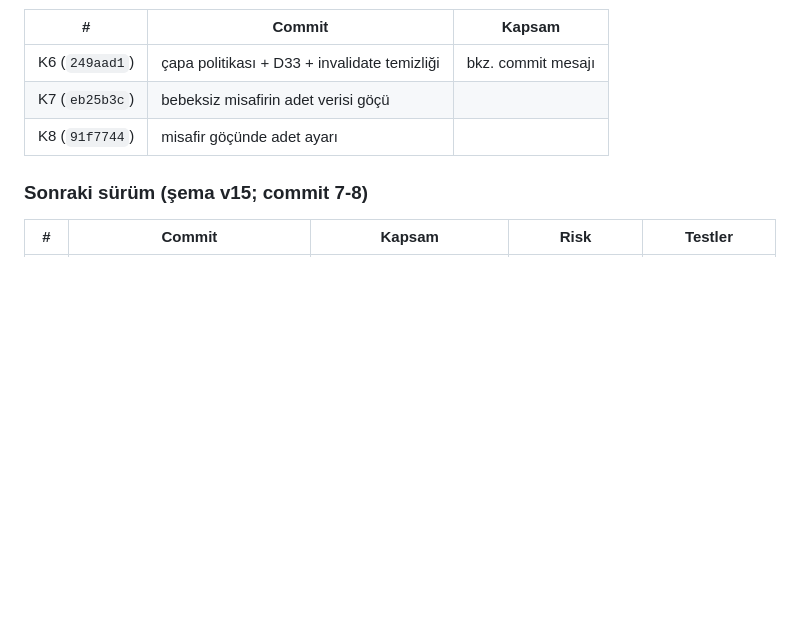
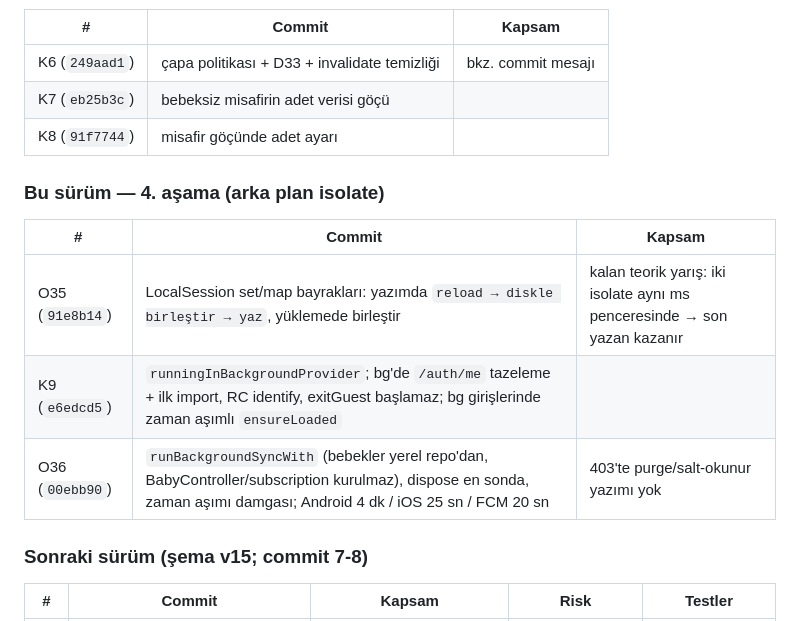
Before and after one commit to emrecanmuslu/adena-baby-mobile, a Markdown page: TASARIM-SENKRON.md, the part around the change. GitHub-like rendering; blank space fills up the shorter version.

```diff
--- a/TASARIM-SENKRON.md
+++ b/TASARIM-SENKRON.md
@@ -142,6 +142,14 @@ Commit 3b (K2 ek): paylaşılan temiz bebek listeden düşünce silinmeden önce
 | K7 (`eb25b3c`) | bebeksiz misafirin adet verisi göçü | |
 | K8 (`91f7744`) | misafir göçünde adet ayarı | |
 
+### Bu sürüm — 4. aşama (arka plan isolate)
+
+| # | Commit | Kapsam |
+|---|---|---|
+| O35 (`91e8b14`) | LocalSession set/map bayrakları: yazımda `reload → diskle birleştir → yaz`, yüklemede birleştir | kalan teorik yarış: iki isolate aynı ms penceresinde → son yazan kazanır |
+| K9 (`e6edcd5`) | `runningInBackgroundProvider`; bg'de `/auth/me` tazeleme + ilk import, RC identify, exitGuest başlamaz; bg girişlerinde zaman aşımlı `ensureLoaded` | |
+| O36 (`00ebb90`) | `runBackgroundSyncWith` (bebekler yerel repo'dan, BabyController/subscription kurulmaz), dispose en sonda, zaman aşımı damgası; Android 4 dk / iOS 25 sn / FCM 20 sn | 403'te purge/salt-okunur yazımı yok |
+
 ### Sonraki sürüm (şema v15; commit 7-8)
 
 | # | Commit | Kapsam | Risk | Testler |
```
Also changed, not shown: BULGULAR.md (+27 -0 lines), DEVAM-NOTU.md (added, +27 -0 lines).
